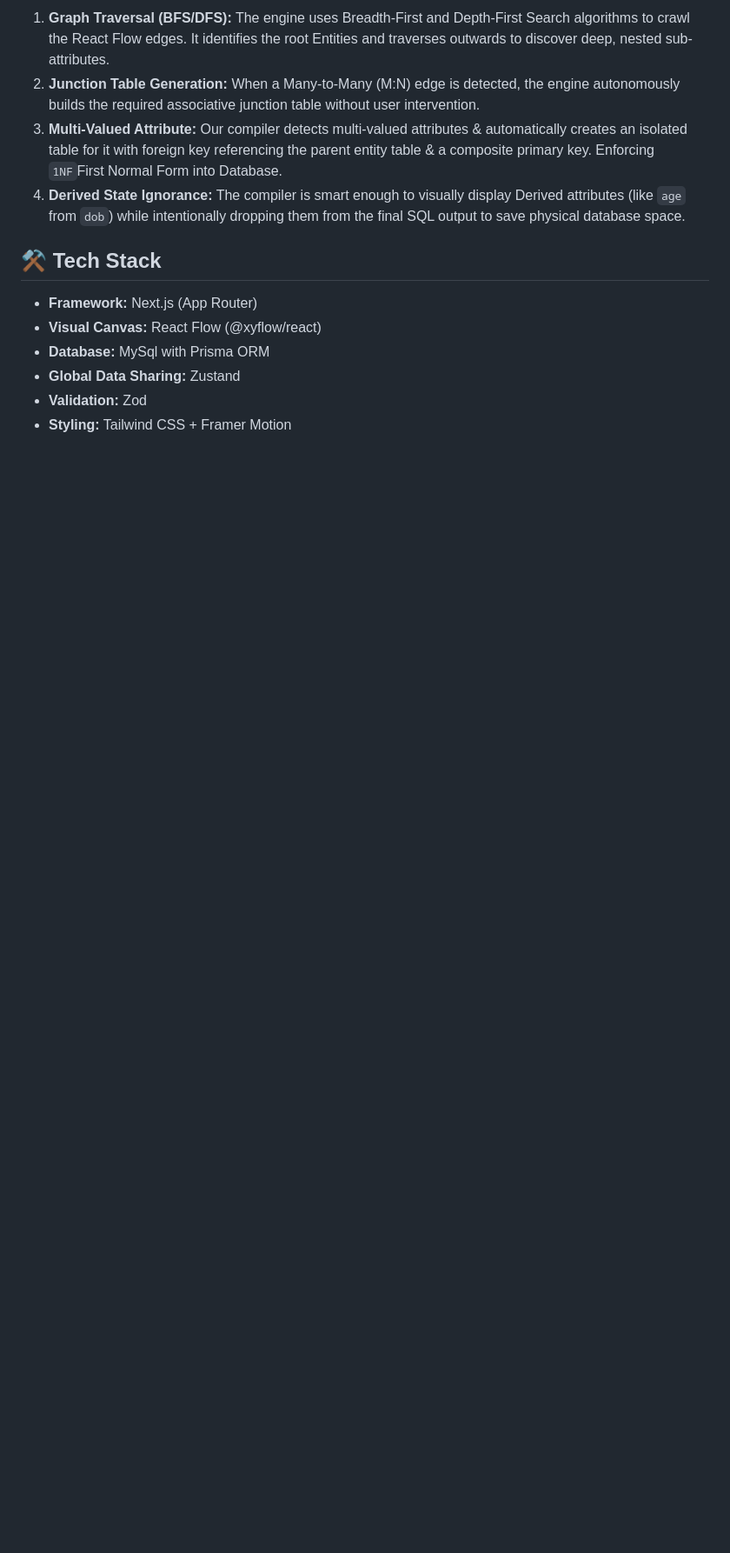
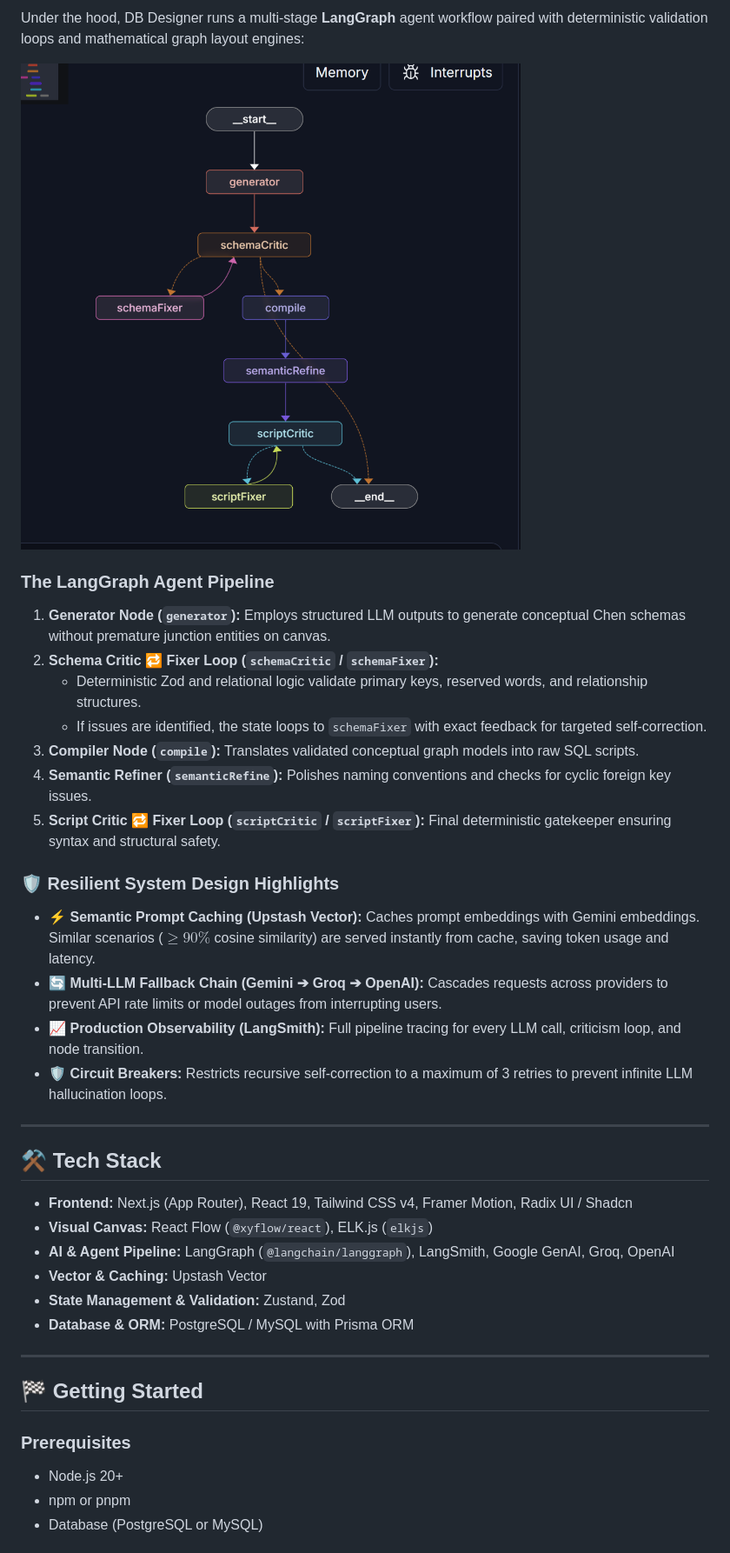
Before and after one commit to innovate-with-ravi/db_designer, a Markdown page: README.md, the part around one of its changes. Shown at 87% size. GitHub-like rendering; pictures changed too: assets/ai-generation-architecture.png (added); blank space fills up the shorter version.

```diff
--- a/README.md
+++ b/README.md
@@ -20,14 +43,40 @@ This application bypasses standard UI state management and relies on graph trave
 
-1.  **Graph Traversal (BFS/DFS):** The engine uses Breadth-First and Depth-First Search algorithms to crawl the React Flow edges. It identifies the root Entities and traverses outwards to discover deep, nested sub-attributes.
-2.  **Junction Table Generation:** When a Many-to-Many (M:N) edge is detected, the engine autonomously builds the required associative junction table without user intervention.
-3. **Multi-Valued Attribute:** Our compiler detects multi-valued attributes &  automatically creates an isolated table for it with foreign key referencing the parent entity table & a composite primary key. Enforcing `1NF`First Normal Form into Database.
-4.  **Derived State Ignorance:** The compiler is smart enough to visually display Derived attributes (like `age` from `dob`) while intentionally dropping them from the final SQL output to save physical database space.
+Under the hood, DB Designer runs a multi-stage **LangGraph** agent workflow paired with deterministic validation loops and mathematical graph layout engines:
+
+![AI Generation Architecture Workflow](assets/ai-generation-architecture.png)
+
+### The LangGraph Agent Pipeline
+1. **Generator Node (`generator`):** Employs structured LLM outputs to generate conceptual Chen schemas without premature junction entities on canvas.
+2. **Schema Critic 🔁 Fixer Loop (`schemaCritic` / `schemaFixer`):**
+   * Deterministic Zod and relational logic validate primary keys, reserved words, and relationship structures.
+   * If issues are identified, the state loops to `schemaFixer` with exact feedback for targeted self-correction.
+3. **Compiler Node (`compile`):** Translates validated conceptual graph models into raw SQL scripts.
+4. **Semantic Refiner (`semanticRefine`):** Polishes naming conventions and checks for cyclic foreign key issues.
+5. **Script Critic 🔁 Fixer Loop (`scriptCritic` / `scriptFixer`):** Final deterministic gatekeeper ensuring syntax and structural safety.
+
+### 🛡️ Resilient System Design Highlights
+* ⚡ **Semantic Prompt Caching (Upstash Vector):** Caches prompt embeddings with Gemini embeddings. Similar scenarios ($\ge 90\%$ cosine similarity) are served instantly from cache, saving token usage and latency.
+* 🔄 **Multi-LLM Fallback Chain (Gemini ➔ Groq ➔ OpenAI):** Cascades requests across providers to prevent API rate limits or model outages from interrupting users.
+* 📈 **Production Observability (LangSmith):** Full pipeline tracing for every LLM call, criticism loop, and node transition.
+* 🛡️ **Circuit Breakers:** Restricts recursive self-correction to a maximum of 3 retries to prevent infinite LLM hallucination loops.
+
+---
 
 ## ⚒️ Tech Stack
 
-* **Framework:** Next.js (App Router)
-* **Visual Canvas:** React Flow (@xyflow/react)
-* **Database:** MySql with Prisma ORM
-* **Global Data Sharing:** Zustand
-* **Validation:** Zod
-* **Styling:** Tailwind CSS + Framer Motion
+* **Frontend:** Next.js (App Router), React 19, Tailwind CSS v4, Framer Motion, Radix UI / Shadcn
+* **Visual Canvas:** React Flow (`@xyflow/react`), ELK.js (`elkjs`)
+* **AI & Agent Pipeline:** LangGraph (`@langchain/langgraph`), LangSmith, Google GenAI, Groq, OpenAI
+* **Vector & Caching:** Upstash Vector
+* **State Management & Validation:** Zustand, Zod
+* **Database & ORM:** PostgreSQL / MySQL with Prisma ORM
+
+---
+
+## 🏁 Getting Started
+
+### Prerequisites
+* Node.js 20+
+* npm or pnpm
+* Database (PostgreSQL or MySQL)
+
```
Also changed, not shown: other parts of README.md (+84 -11 lines), assets/ai-generated-er.jpg (added), assets/scenario-prompt.jpg (added), 3 other files.
